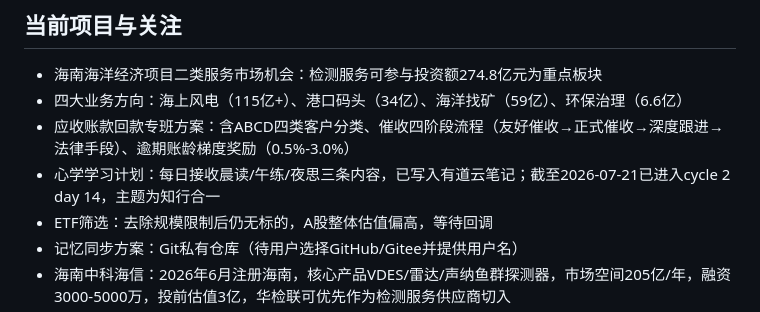
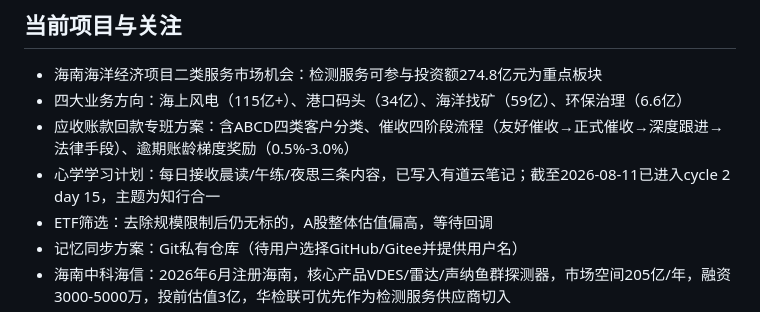
Before and after one commit to 13910914395-source/qclaw-memory, a Markdown page: MEMORY.md, the part around the change. Rendered like a GitHub page.

```diff
--- a/MEMORY.md
+++ b/MEMORY.md
@@ -15,7 +15,7 @@
 - 海南海洋经济项目二类服务市场机会：检测服务可参与投资额274.8亿元为重点板块
 - 四大业务方向：海上风电（115亿+）、港口码头（34亿）、海洋找矿（59亿）、环保治理（6.6亿）
 - 应收账款回款专班方案：含ABCD四类客户分类、催收四阶段流程（友好催收→正式催收→深度跟进→法律手段）、逾期账龄梯度奖励（0.5%-3.0%）
-- 心学学习计划：每日接收晨读/午练/夜思三条内容，已写入有道云笔记；截至2026-07-21已进入cycle 2 day 14，主题为知行合一
+- 心学学习计划：每日接收晨读/午练/夜思三条内容，已写入有道云笔记；截至2026-08-11已进入cycle 2 day 15，主题为知行合一
 - ETF筛选：去除规模限制后仍无标的，A股整体估值偏高，等待回调
 - 记忆同步方案：Git私有仓库（待用户选择GitHub/Gitee并提供用户名）
 - 海南中科海信：2026年6月注册海南，核心产品VDES/雷达/声纳鱼群探测器，市场空间205亿/年，融资3000-5000万，投前估值3亿，华检联可优先作为检测服务供应商切入
```
Also changed, not shown: memory/2026-08-11.md (added, +20 -0 lines), workspace_memory_sync_20260811.md (added, +22 -0 lines).
